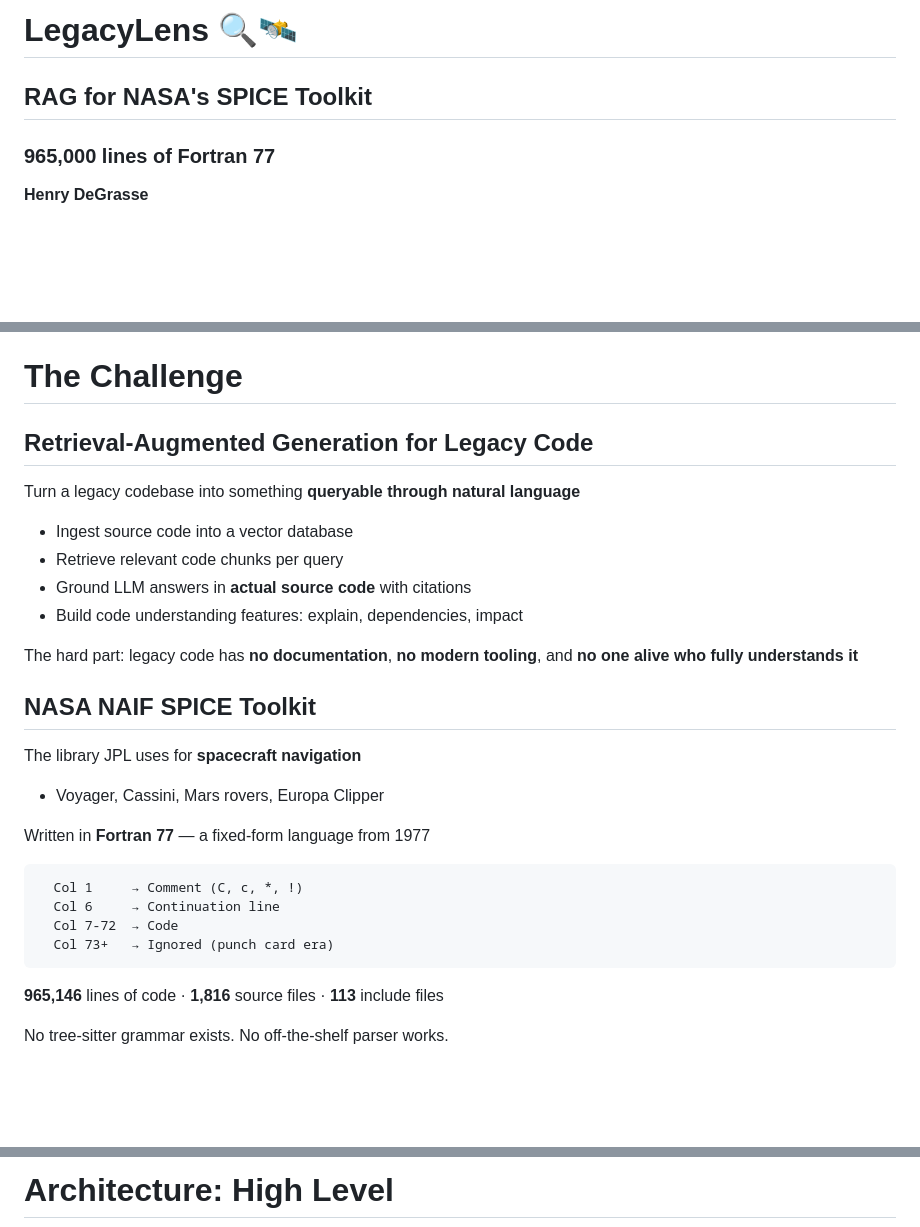
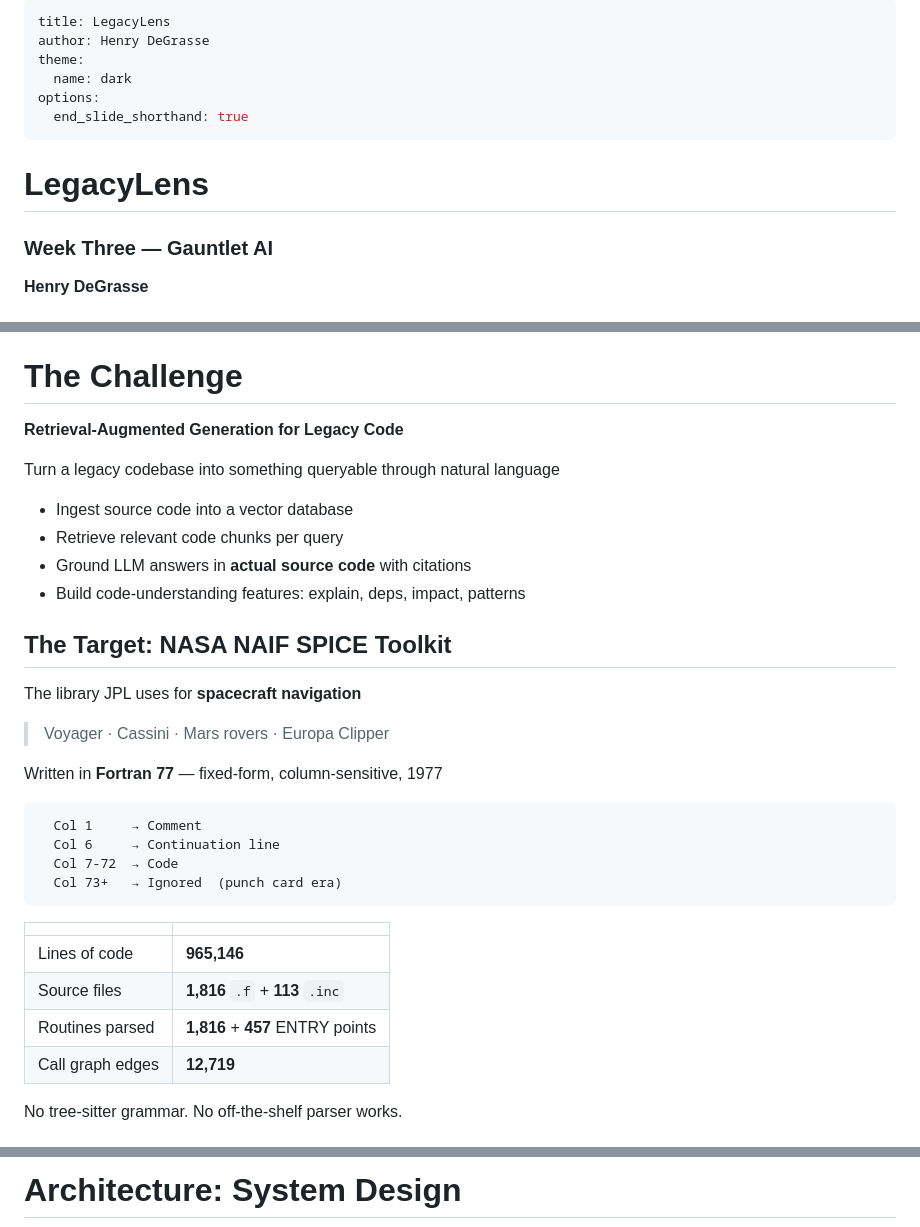
Before and after one commit to HenryDeGrasse/LegacyLens, a Markdown page: presentation.md, 3 parts joined by grey strips. GitHub-like rendering; blank space fills up the shorter version.

````diff
--- a/presentation.md
+++ b/presentation.md
@@ -1,8 +1,14 @@
-# LegacyLens 🔍🛰️
+---
+title: LegacyLens
+author: Henry DeGrasse
+theme:
+  name: dark
+options:
+  end_slide_shorthand: true
+---
 
-## RAG for NASA's SPICE Toolkit
-
-### 965,000 lines of Fortran 77
+# LegacyLens
+### Week Three — Gauntlet AI
 
 **Henry DeGrasse**
 
@@ -10,35 +16,38 @@
 
 # The Challenge
 
-## Retrieval-Augmented Generation for Legacy Code
+**Retrieval-Augmented Generation for Legacy Code**
 
-Turn a legacy codebase into something **queryable through natural language**
+Turn a legacy codebase into something queryable through natural language
 
 - Ingest source code into a vector database
 - Retrieve relevant code chunks per query
 - Ground LLM answers in **actual source code** with citations
-- Build code understanding features: explain, dependencies, impact
-
-The hard part: legacy code has **no documentation**, **no modern tooling**,
-and **no one alive who fully understands it**
+- Build code-understanding features: explain, deps, impact, patterns
 
 <!-- pause -->
 
-## NASA NAIF SPICE Toolkit
+## The Target: NASA NAIF SPICE Toolkit
 
 The library JPL uses for **spacecraft navigation**
-  - Voyager, Cassini, Mars rovers, Europa Clipper
 
-Written in **Fortran 77** — a fixed-form language from 1977
+> Voyager · Cassini · Mars rovers · Europa Clipper
+
+Written in **Fortran 77** — fixed-form, column-sensitive, 1977
 
 ```
-  Col 1     → Comment (C, c, *, !)
+  Col 1     → Comment
   Col 6     → Continuation line
   Col 7-72  → Code
-  Col 73+   → Ignored (punch card era)
+  Col 73+   → Ignored  (punch card era)
 ```
 
-**965,146** lines of code · **1,816** source files · **113** include files
+| | |
+|---|---|
+| Lines of code | **965,146** |
+| Source files | **1,816** `.f` + **113** `.inc` |
+| Routines parsed | **1,816** + **457** ENTRY points |
+| Call graph edges | **12,719** |
 
-No tree-sitter grammar exists. No off-the-shelf parser works.
+No tree-sitter grammar. No off-the-shelf parser works.
 
@@ -46,3 +55,3 @@ No tree-sitter grammar exists. No off-the-shelf parser works.
 
-# Architecture: High Level
+# Architecture: System Design
 
````
Also changed, not shown: other parts of presentation.md (+172 -123 lines).
